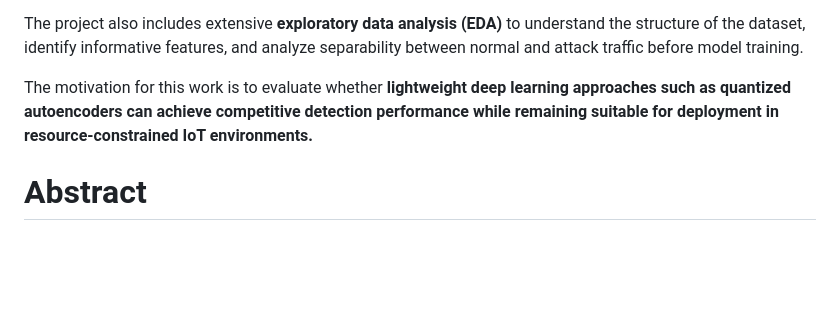
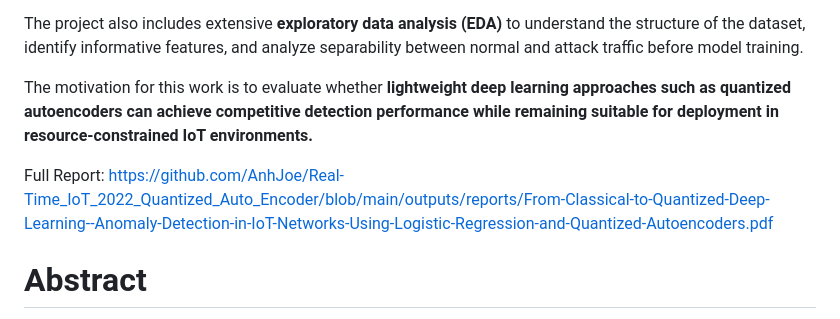
Before and after one commit to AnhJoe/Real-Time_IoT_2022_Quantized_Auto_Encoder, a Markdown page: README.md, the part around the change. Drawn GitHub-style; blank space fills up the shorter version.

Commit message:
Add link to full report in README
Added a link to the full report on quantized deep learning approaches for anomaly detection in IoT networks.

```diff
--- a/README.md
+++ b/README.md
@@ -13,6 +13,7 @@ The project also includes extensive **exploratory data analysis (EDA)** to under
 
 The motivation for this work is to evaluate whether **lightweight deep learning approaches such as quantized autoencoders can achieve competitive detection performance while remaining suitable for deployment in resource-constrained IoT environments.**
 
+Full Report: https://github.com/AnhJoe/Real-Time_IoT_2022_Quantized_Auto_Encoder/blob/main/outputs/reports/From-Classical-to-Quantized-Deep-Learning--Anomaly-Detection-in-IoT-Networks-Using-Logistic-Regression-and-Quantized-Autoencoders.pdf
 
 # Abstract
 
```
